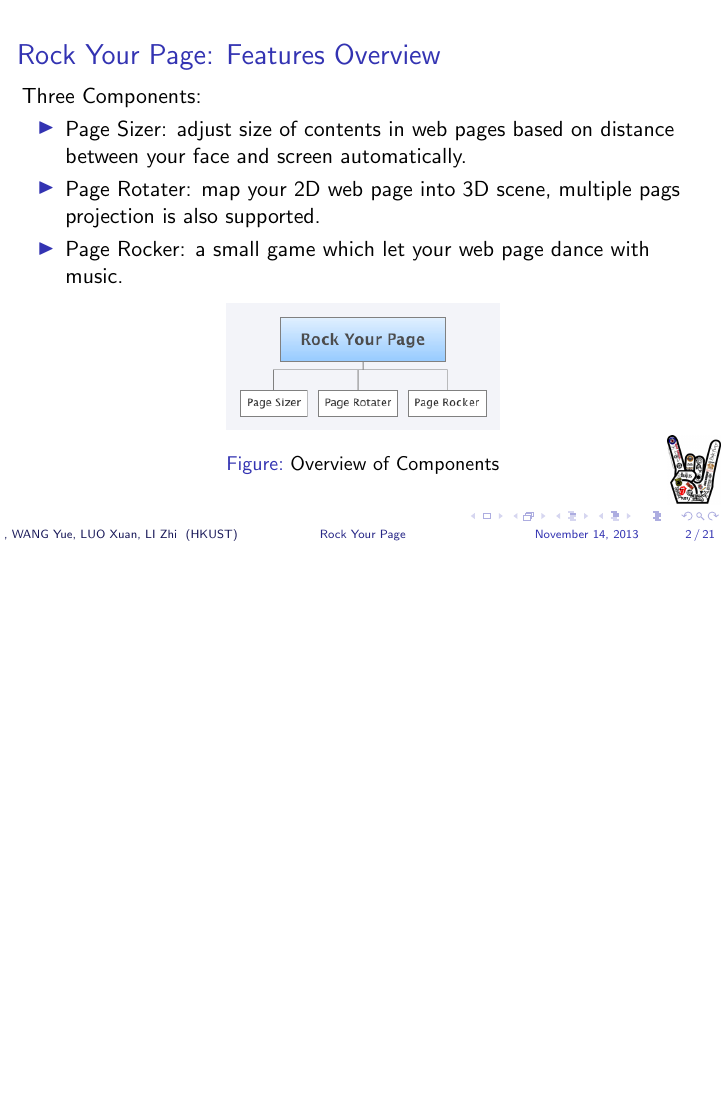
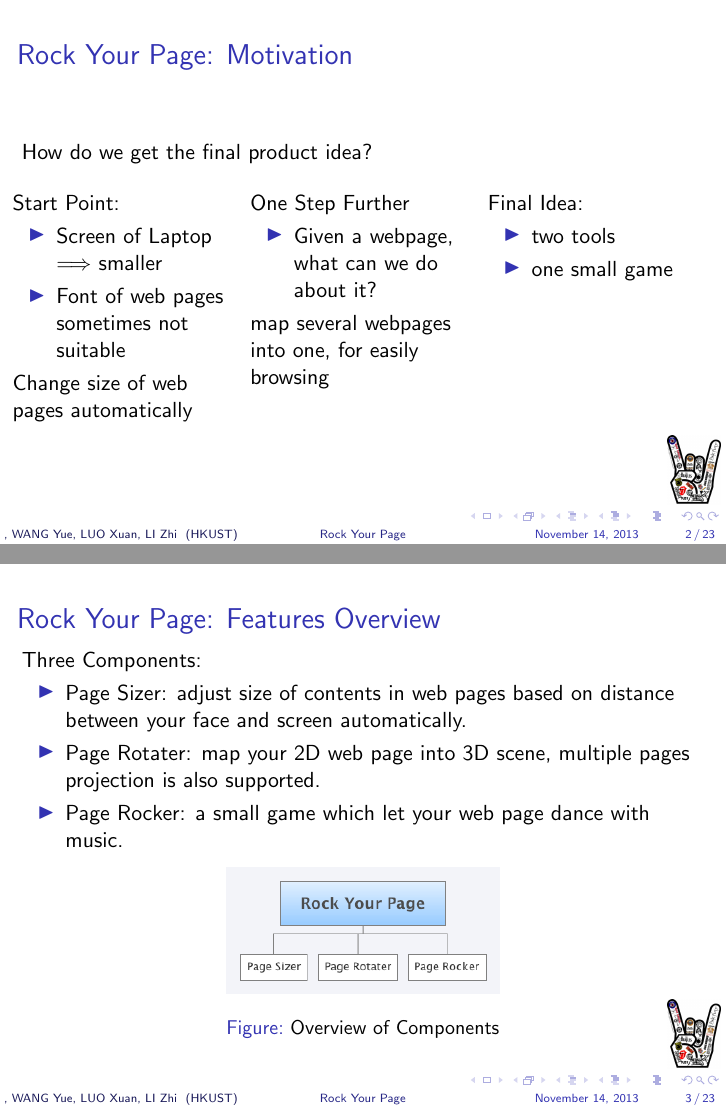
Before and after one commit to KeithYue/PageRocker, LaTeX slides (presentation/page_rocker.tex): page 2 of 21 before the commit and pages 2 and 3 of 23 after it, the two joined at a grey line, the shorter picture padded with empty space. Compiled offline with pdfLaTeX.

Commit message:
update the ppt, maybe the final update

```diff
--- a/presentation/page_rocker.tex
+++ b/presentation/page_rocker.tex
@@ -24,13 +24,44 @@
 
 %%%%%%%%%%%%%%%%%%%%%%%% For Luoxuan: Product Manager %%%%%%%%%%%%%%%%%%%%%%%%
 % Motivation
+\begin{frame}{Rock Your Page: Motivation}
+How do we get the final product idea?
+\bigskip
+
+\begin{columns}[t]
+    \begin{column}{0.33\textwidth}
+        Start Point:
+        \begin{itemize}
+            \item Screen of Laptop $\Longrightarrow$ smaller
+            \item Font of web pages sometimes not suitable
+        \end{itemize}
+
+        Change size of web pages automatically
+    \end{column}
+    \begin{column}{0.33\textwidth}
+        One Step Further
+        \begin{itemize}
+            \item Given a webpage, what can we do about it?
+        \end{itemize}
+
+        map several webpages into one, for easily browsing
+    \end{column}
+    \begin{column}{0.33\textwidth}
+        Final Idea:
+        \begin{itemize}
+            \item two tools
+            \item one small game
+        \end{itemize}
+    \end{column}
+\end{columns}
+\end{frame}
 % Overview Features
 % Three components
 \begin{frame}{Rock Your Page: Features Overview}
 Three Components:
 \begin{itemize}
     \item Page Sizer: adjust size of contents in web pages based on distance between your face and screen automatically.
-    \item Page Rotater: map your 2D web page into 3D scene, multiple pags projection is also supported.
+    \item Page Rotater: map your 2D web page into 3D scene, multiple pages projection is also supported.
     \item Page Rocker: a small game which let your web page dance with music.
 \end{itemize}
 \begin{center}
```
Also changed, not shown: presentation/page_rocker.pdf, presentation/page_rocker.tex (66 more changed lines), 2 other files.
